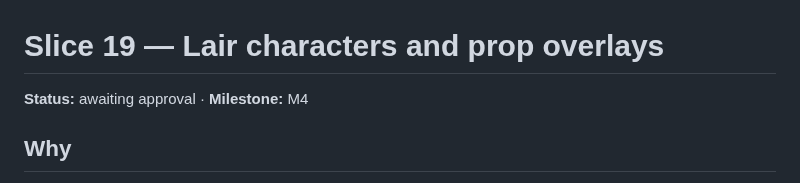
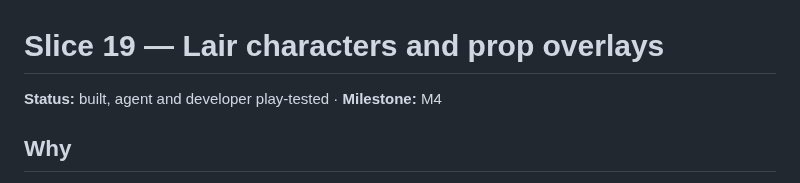
Before and after one commit to ratteler50/escape-from-the-escape-room, a Markdown page: docs/slices/19-lair-characters.md, the part around the change. GitHub-like rendering.

Commit message:
Slice 19: developer play-tested
Co-Authored-By: Claude Opus 5.5 <noreply@anthropic.com>

```diff
--- a/docs/slices/19-lair-characters.md
+++ b/docs/slices/19-lair-characters.md
@@ -1,6 +1,6 @@
 # Slice 19 — Lair characters and prop overlays
 
-**Status:** awaiting approval · **Milestone:** M4
+**Status:** built, agent and developer play-tested · **Milestone:** M4
 
 ## Why
 
```
